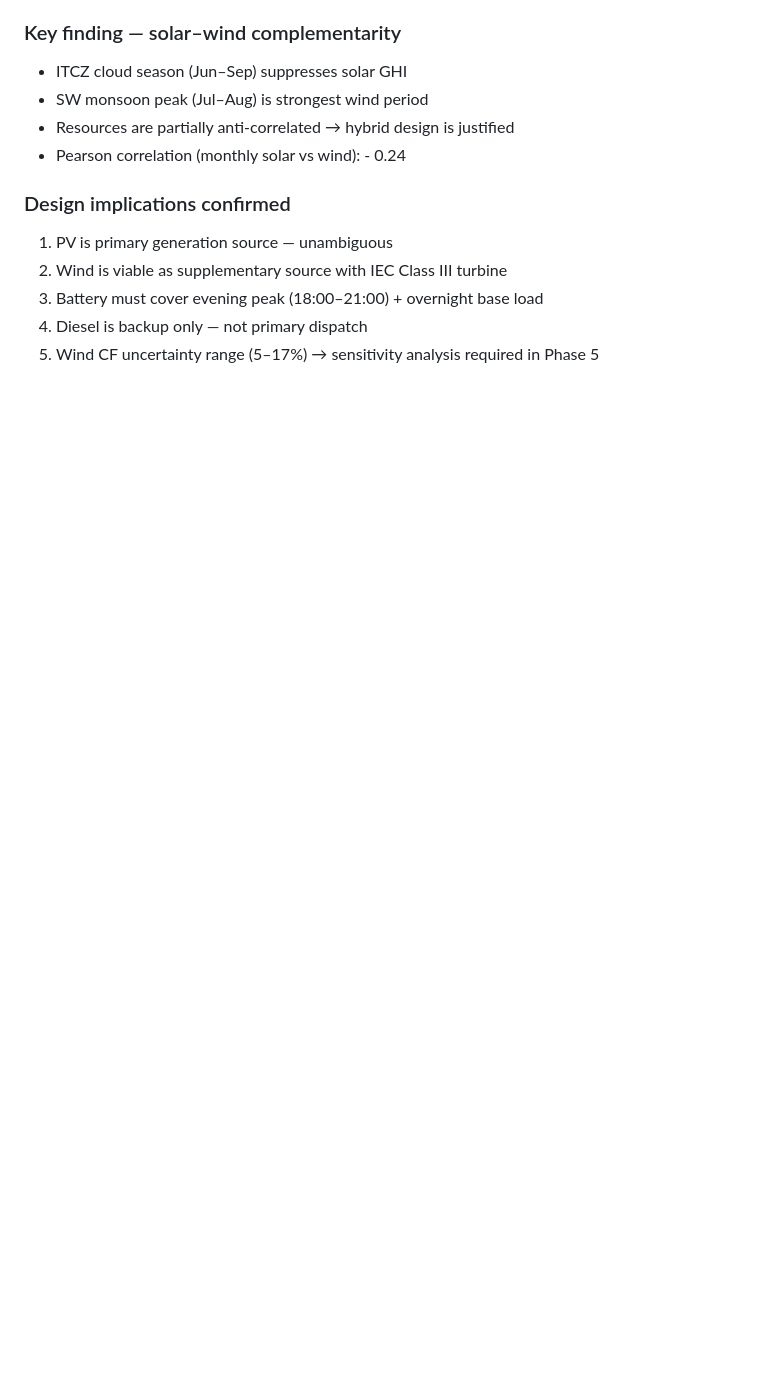
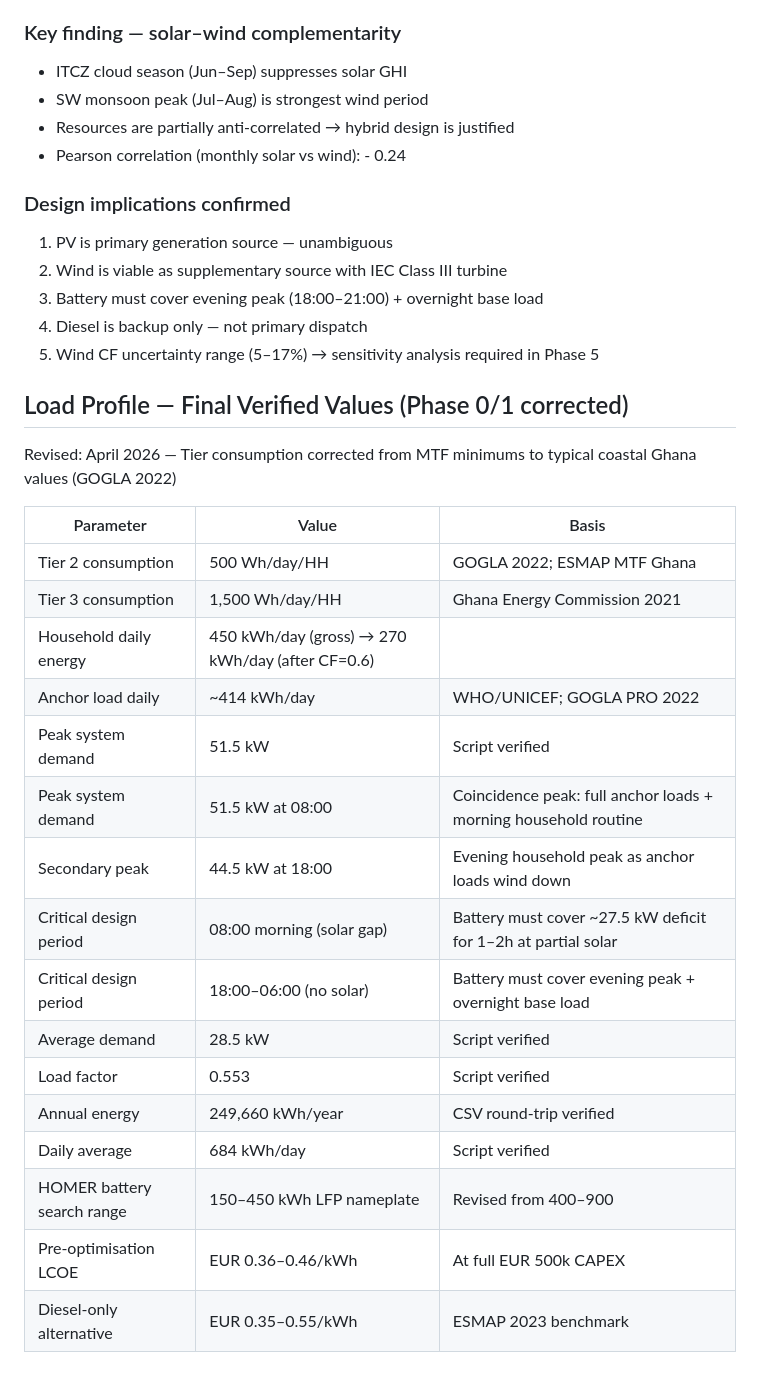
Before and after one commit to felixokumo1-stack/microgrid-adafoah-ghana, a Markdown page: docs/assumptions.md, the part around the change. Drawn GitHub-style; blank space fills up the shorter version.

Commit message:
phase-2 correction: peak demand at 08:00 not 12:00 - coincidence peak analysis corrected, solar gap quantified

```diff
--- a/docs/assumptions.md
+++ b/docs/assumptions.md
@@ -124,3 +124,26 @@ Completed: April 2026
 3. Battery must cover evening peak (18:00–21:00) + overnight base load
 4. Diesel is backup only — not primary dispatch
 5. Wind CF uncertainty range (5–17%) → sensitivity analysis required in Phase 5
+
+## Load Profile — Final Verified Values (Phase 0/1 corrected)
+Revised: April 2026 — Tier consumption corrected from MTF minimums to
+typical coastal Ghana values (GOGLA 2022)
+
+| Parameter | Value | Basis |
+|-----------|-------|-------|
+| Tier 2 consumption | 500 Wh/day/HH | GOGLA 2022; ESMAP MTF Ghana |
+| Tier 3 consumption | 1,500 Wh/day/HH | Ghana Energy Commission 2021 |
+| Household daily energy | 450 kWh/day (gross) → 270 kWh/day (after CF=0.6) | |
+| Anchor load daily | ~414 kWh/day | WHO/UNICEF; GOGLA PRO 2022 |
+| Peak system demand | 51.5 kW | Script verified |
+| Peak system demand | 51.5 kW at 08:00 | Coincidence peak: full anchor loads + morning household routine |
+| Secondary peak | 44.5 kW at 18:00 | Evening household peak as anchor loads wind down |
+| Critical design period | 08:00 morning (solar gap) | Battery must cover ~27.5 kW deficit for 1–2h at partial solar |
+| Critical design period | 18:00–06:00 (no solar) | Battery must cover evening peak + overnight base load |
+| Average demand | 28.5 kW | Script verified |
+| Load factor | 0.553 | Script verified |
+| Annual energy | 249,660 kWh/year | CSV round-trip verified |
+| Daily average | 684 kWh/day | Script verified |
+| HOMER battery search range | 150–450 kWh LFP nameplate | Revised from 400–900 |
+| Pre-optimisation LCOE | EUR 0.36–0.46/kWh | At full EUR 500k CAPEX |
+| Diesel-only alternative | EUR 0.35–0.55/kWh | ESMAP 2023 benchmark |
```
